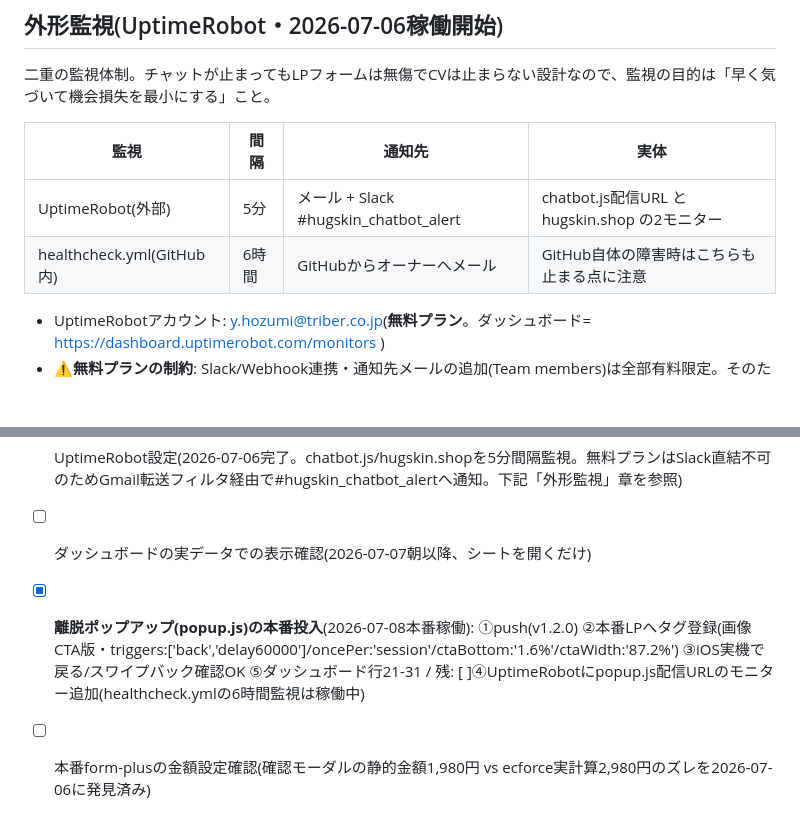
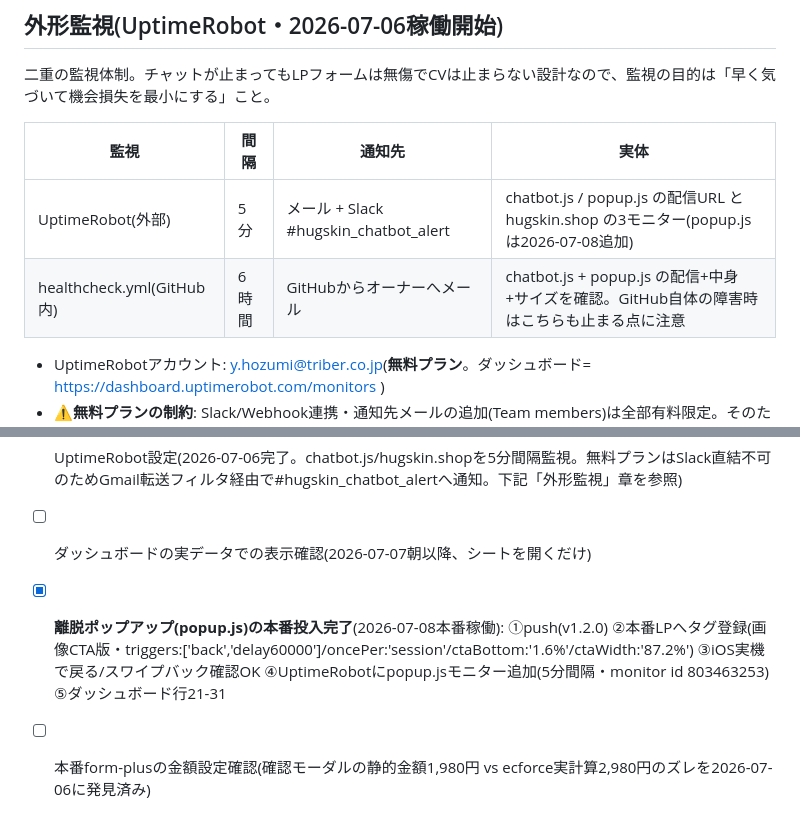
Before and after one commit to yhozumi-stack/hugskin-chatbot, a Markdown page: CLAUDE.md, 2 parts joined by grey strips. Rendered like a GitHub page; blank space fills up the shorter version.

Commit message:
docs: UptimeRobotにpopup.js監視追加(5分間隔・3モニター体制に)。離脱ポップの残タスク全完了
Co-Authored-By: Claude Fable 5 <noreply@anthropic.com>

```diff
--- a/CLAUDE.md
+++ b/CLAUDE.md
@@ -449,8 +449,8 @@ gh workflow run analytics.yml -f backfill_days=14   # 14日さかのぼって取
 
 | 監視 | 間隔 | 通知先 | 実体 |
 |---|---|---|---|
-| UptimeRobot(外部) | 5分 | メール + Slack #hugskin_chatbot_alert | chatbot.js配信URL と hugskin.shop の2モニター |
-| healthcheck.yml(GitHub内) | 6時間 | GitHubからオーナーへメール | GitHub自体の障害時はこちらも止まる点に注意 |
+| UptimeRobot(外部) | 5分 | メール + Slack #hugskin_chatbot_alert | chatbot.js / popup.js の配信URL と hugskin.shop の3モニター(popup.jsは2026-07-08追加) |
+| healthcheck.yml(GitHub内) | 6時間 | GitHubからオーナーへメール | chatbot.js + popup.js の配信+中身+サイズを確認。GitHub自体の障害時はこちらも止まる点に注意 |
 
 - UptimeRobotアカウント: y.hozumi@triber.co.jp(**無料プラン**。ダッシュボード= https://dashboard.uptimerobot.com/monitors )
 - **⚠️無料プランの制約**: Slack/Webhook連携・通知先メールの追加(Team members)は全部有料限定。そのため**Slack通知はGmail転送フィルタで実現**している:
@@ -473,6 +473,6 @@ gh workflow run analytics.yml -f backfill_days=14   # 14日さかのぼって取
 - [x] 本番LPへのタグ展開 + 実機確認(2026-07-06完了、**本番CV確認済み**)
 - [x] UptimeRobot設定(2026-07-06完了。chatbot.js/hugskin.shopを5分間隔監視。無料プランはSlack直結不可のためGmail転送フィルタ経由で#hugskin_chatbot_alertへ通知。下記「外形監視」章を参照)
 - [ ] ダッシュボードの実データでの表示確認(2026-07-07朝以降、シートを開くだけ)
-- [x] **離脱ポップアップ(popup.js)の本番投入**(2026-07-08本番稼働): ①push(v1.2.0) ②本番LPへタグ登録(画像CTA版・triggers:['back','delay60000']/oncePer:'session'/ctaBottom:'1.6%'/ctaWidth:'87.2%') ③iOS実機で戻る/スワイプバック確認OK ⑤ダッシュボード行21-31 / 残: [ ]④UptimeRobotにpopup.js配信URLのモニター追加(healthcheck.ymlの6時間監視は稼働中)
+- [x] **離脱ポップアップ(popup.js)の本番投入完了**(2026-07-08本番稼働): ①push(v1.2.0) ②本番LPへタグ登録(画像CTA版・triggers:['back','delay60000']/oncePer:'session'/ctaBottom:'1.6%'/ctaWidth:'87.2%') ③iOS実機で戻る/スワイプバック確認OK ④UptimeRobotにpopup.jsモニター追加(5分間隔・monitor id 803463253) ⑤ダッシュボード行21-31
 - [ ] 本番form-plusの金額設定確認(確認モーダルの静的金額1,980円 vs ecforce実計算2,980円のズレを2026-07-06に発見済み)
 - [ ] (モードB利用時のみ) 遷移先テンプレートへの自動入力スクリプト設置
```
